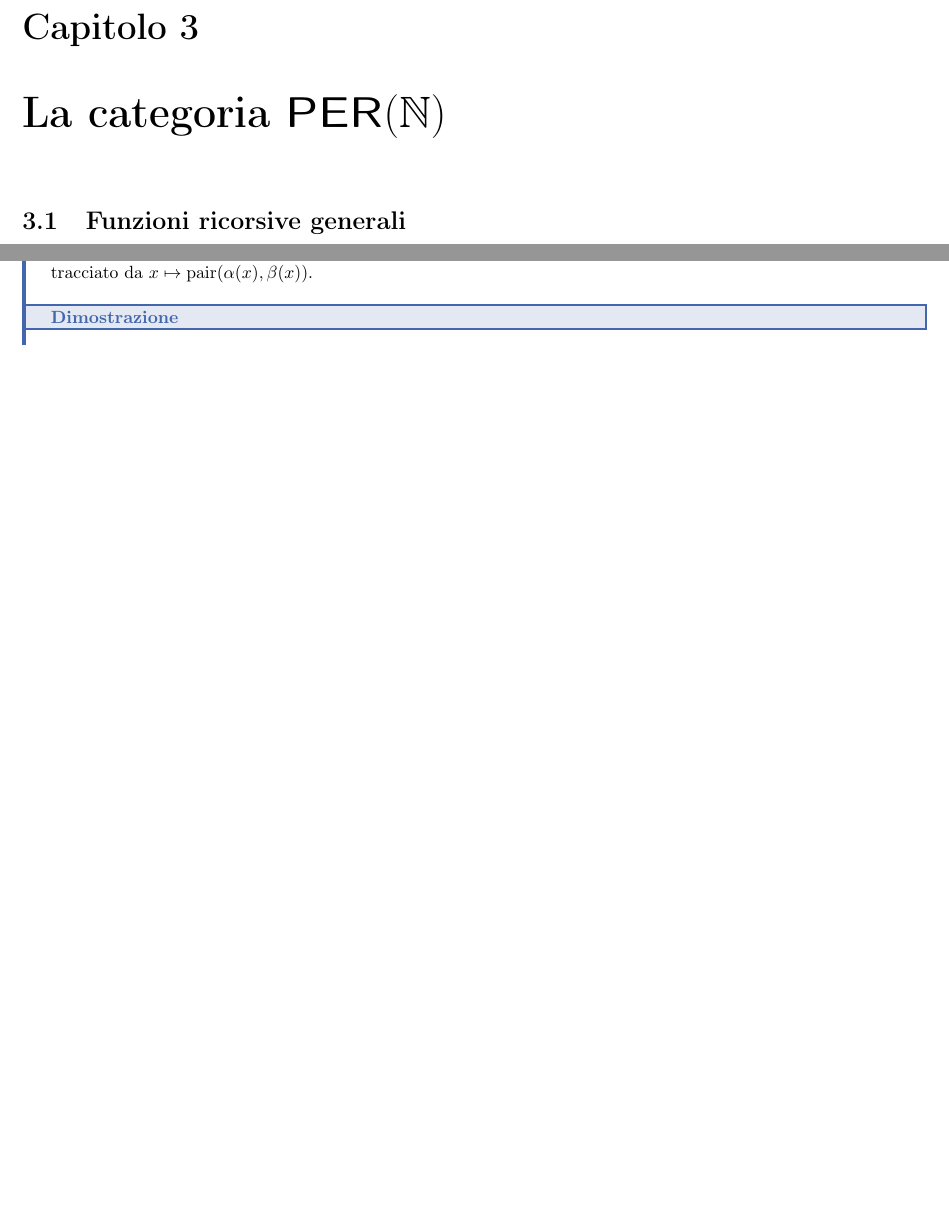
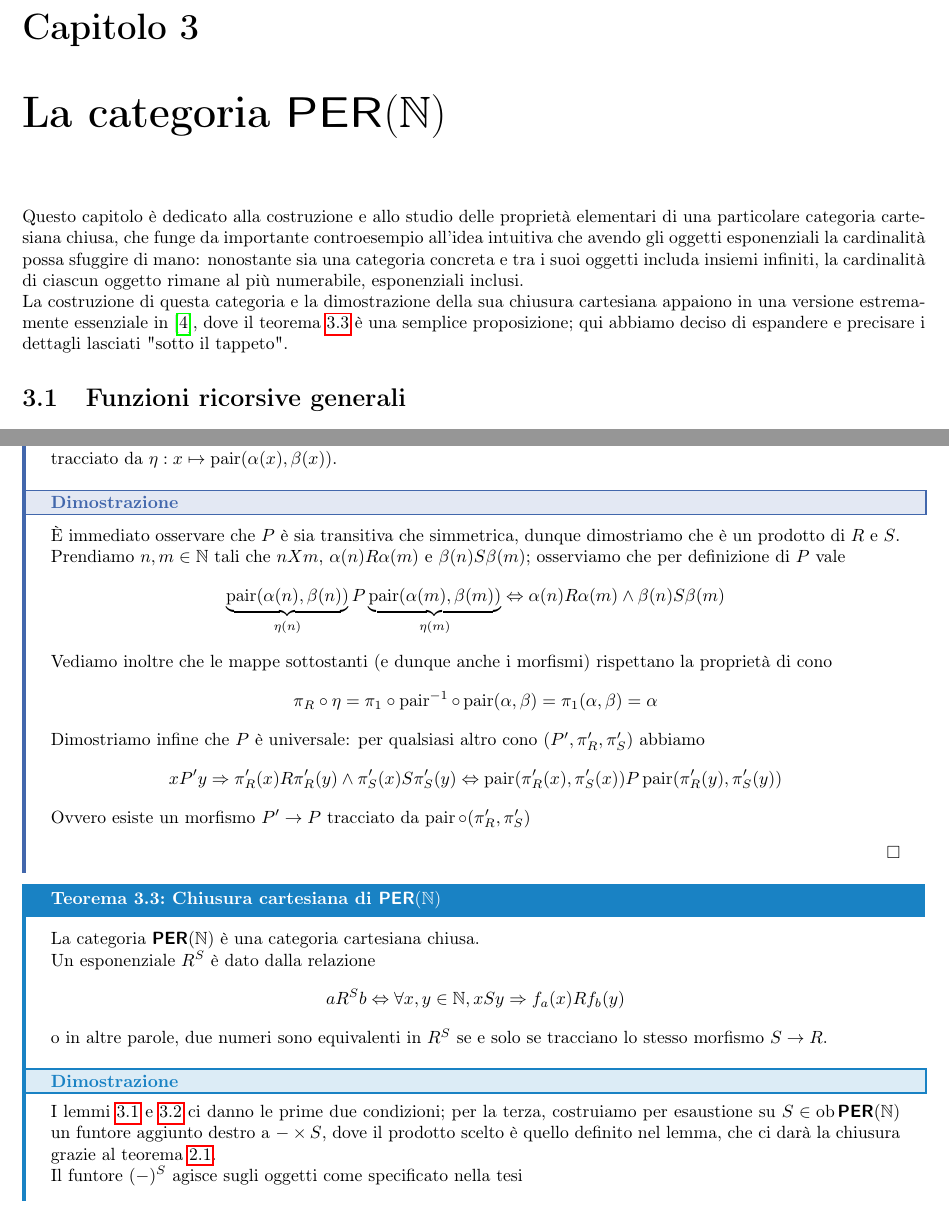
Before and after one commit to Fil-Cyan-Tron/cianatex, a LaTeX book (ElementiTeoCat.tex): two parts of pages 23 and 28 of 29, joined at a grey line, cut so that both start at the same text, the shorter picture padded with empty space. Compiled offline with pdfLaTeX.

```diff
--- a/ElementiTeoCat.tex
+++ b/ElementiTeoCat.tex
@@ -829,6 +829,9 @@
 
 \chapter{La categoria $\percat(\N)$}
 
+Questo capitolo è dedicato alla costruzione e allo studio delle proprietà elementari di una particolare categoria cartesiana chiusa, che funge da importante controesempio all'idea intuitiva che avendo gli oggetti esponenziali la cardinalità possa sfuggire di mano: nonostante sia una categoria concreta e tra i suoi oggetti includa insiemi infiniti, la cardinalità di ciascun oggetto rimane al più numerabile, esponenziali inclusi.\\
+La costruzione di questa categoria e la dimostrazione della sua chiusura cartesiana appaiono in una versione estremamente essenziale in \cite{Bainbridge1990}, dove il teorema \ref{th:chiusura cartesiana di per} è una semplice proposizione; qui abbiamo deciso di espandere e precisare i dettagli lasciati "sotto il tappeto".
+
 \section{Funzioni ricorsive generali}
 
 Consideriamo la seguente categoria:
@@ -1066,7 +1076,26 @@
-    Le proiezioni ai fattori sono tracciate rispettivamente da $\pi_R = \pi_1\circ \pair^{-1}$ e $\pi_S := \pi_2\circ \pair^{-1}$ e per due morfismi $f:X\to R$ e $g:X\to S$ tracciate da mappe $\alpha,\beta$ il morfismo $h:X\to P$ dato dalla proprietà universale è tracciato da $x\mapsto \pair(\alpha(x),\beta(x))$.
+    è una relazione di equivalenza parziale su $\N$ ed è un prodotto categoriale in $\percat(\N)$ di $R$ e $S$.\\
+    Le proiezioni ai fattori sono tracciate rispettivamente da $\pi_R = \pi_1\circ \pair^{-1}$ e $\pi_S := \pi_2\circ \pair^{-1}$ e per due morfismi $f:X\to R$ e $g:X\to S$ tracciate da mappe $\alpha,\beta$ il morfismo $h:X\to P$ dato dalla proprietà universale è tracciato da $\eta : x\mapsto \pair(\alpha(x),\beta(x))$.
     \proof
+    È immediato osservare che $P$ è sia transitiva che simmetrica, dunque dimostriamo che è un prodotto di $R$ e $S$.\\
+    Prendiamo $n,m \in \N$ tali che $nXm$, $\alpha(n)R\alpha(m)$ e $\beta(n)S\beta(m)$; osserviamo che per definizione di $P$ vale
+    \[ \underbrace{\pair(\alpha(n),\beta(n))}_{\eta(n)}P\underbrace{\pair(\alpha(m),\beta(m))}_{\eta(m)}\Harr \alpha(n)R\alpha(m)\wedge \beta(n)S\beta(m) \]
+    Vediamo inoltre che le mappe sottostanti (e dunque anche i morfismi) rispettano la proprietà di cono
+    \[ \pi_R\circ \eta = \pi_1\circ\pair^{-1}\circ\pair(\alpha,\beta) = \pi_1(\alpha,\beta) = \alpha \]
+    Dimostriamo infine che $P$ è universale: per qualsiasi altro cono $(P', \pi'_R,\pi'_S)$ abbiamo
+    \[ xP'y \Rarr \pi'_R(x)R\pi'_R(y)\wedge \pi'_S(x)S\pi'_S(y) \Harr \pair(\pi'_R(x),\pi'_S(x))P\pair(\pi'_R(y),\pi'_S(y))  \]
+    Ovvero esiste un morfismo $P'\to P$ tracciato da $\pair\circ(\pi'_R, \pi'_S)$
+    \qed
+\end{lemma}
 
-\end{lemma}
+\begin{theorem}{Chiusura cartesiana di $\percat(\N)$}{chiusura cartesiana di per}
+    La categoria $\percat(\N)$ è una categoria cartesiana chiusa.\\
+    Un esponenziale $R^S$ è dato dalla relazione
+    \[ aR^Sb \Harr \forall x,y \in \N, xSy \Rarr f_a(x)Rf_b(y) \]
+    o in altre parole, due numeri sono equivalenti in $R^S$ se e solo se tracciano lo stesso morfismo $S\to R$.
+    \proof
+    I lemmi \ref{lem:oggetto terminale di per} e \ref{lem:prodotti in per} ci danno le prime due condizioni; per la terza, costruiamo per esaustione su $S \in \ob\percat(\N)$ un funtore aggiunto destro a $-\times S$, dove il prodotto scelto è quello definito nel lemma, che ci darà la chiusura grazie al teorema \ref{th:ccc da aggiunti}.\\
+    Il funtore $(-)^S$ agisce sugli oggetti come specificato nella tesi
+\end{theorem}
 
 \nocite{*}
 \printbibliography
```
Also changed, not shown: ElementiTeoCat.bib (+9 -0 lines), ElementiTeoCat.pdf, ElementiTeoCat.tex (31 more changed lines), 1 other file.
